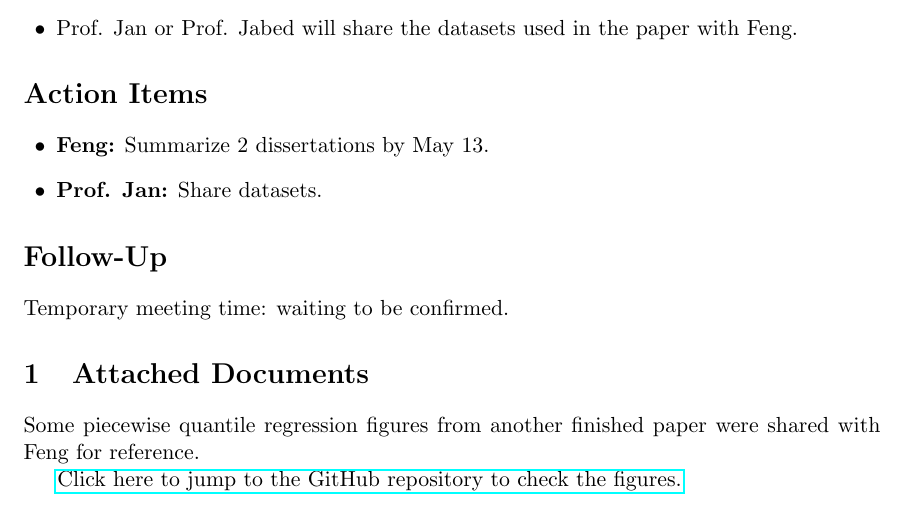
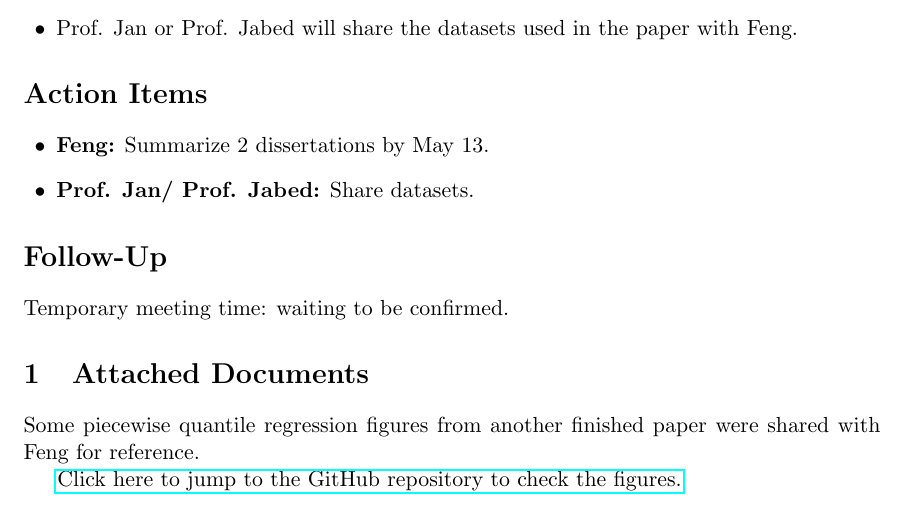
Before and after one commit to Gufeng-2002/Thesis_Meeting_Notes, a LaTeX document (May_5th_25_meeting/meeting_notes/meeting_notes.tex): part of the page, cut so that both start at the same text. Compiled offline with pdfLaTeX.

Commit message:
Meeting notes of May 5th 2025.

```diff
--- a/May_5th_25_meeting/meeting_notes/meeting_notes.tex
+++ b/May_5th_25_meeting/meeting_notes/meeting_notes.tex
@@ -40,7 +40,7 @@ bottom = 1cm,]
 \section*{Action Items}
 \begin{itemize}[leftmargin=1.5em]
     \item \textbf{Feng:} Summarize 2 dissertations by May 13.
-    \item \textbf{Prof. Jan:} Share datasets.
+    \item \textbf{Prof. Jan/ Prof. Jabed:} Share datasets.
 \end{itemize}
 
 \section*{Follow-Up}
```
Also changed, not shown: May_5th_25_meeting/meeting_notes/meeting_notes.pdf, 4 other files.
